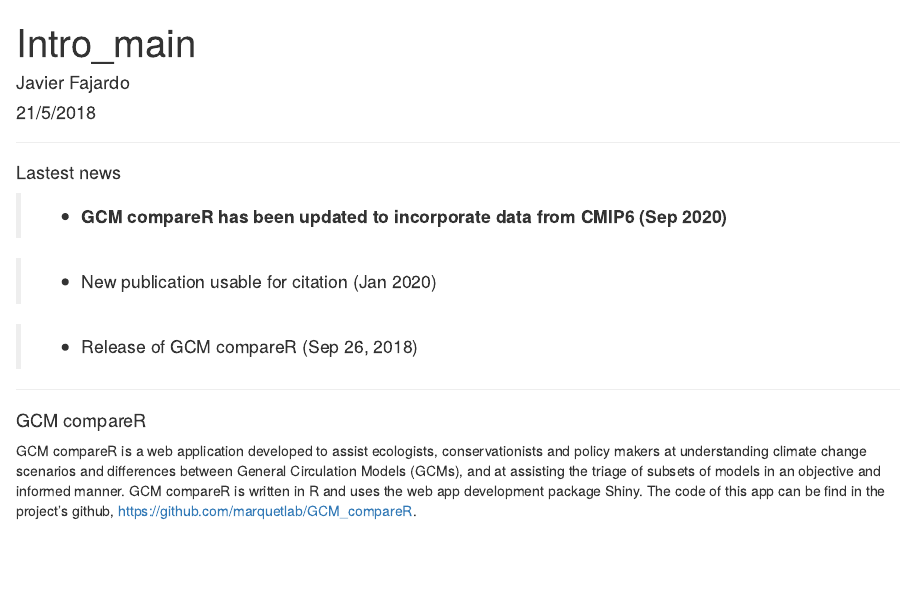
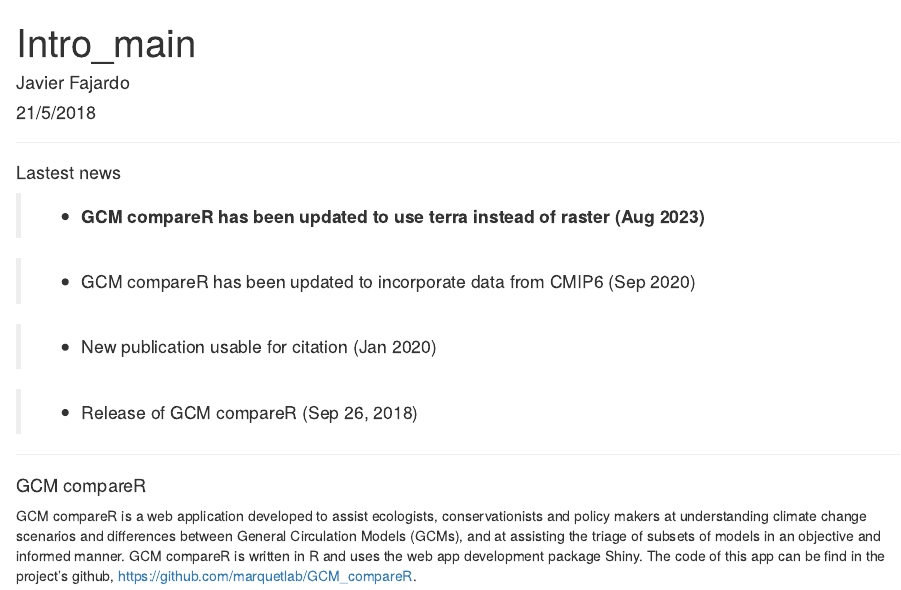
Before and after one commit to derek-corcoran-barrios/GCM_compareR_AWS_CMIP6_2023, an R Markdown document (Rmd/intro_main.Rmd): the page in a window 1100 px wide, from its top. Rendered offline with R 4.5, knitr and Pandoc, with nearby package versions; drawn as R Markdown's standard HTML page in place of the format the file asks for.

Commit message:
Added the terra news to intro main and small correct of terra::ext instead of raster::extent in the script

```diff
--- a/Rmd/intro_main.Rmd
+++ b/Rmd/intro_main.Rmd
@@ -11,7 +11,9 @@
 
 #### Lastest news
 
-> - **GCM compareR has been updated to incorporate data from CMIP6 (Sep 2020)**
+> - **GCM compareR has been updated to use terra instead of raster (Aug 2023)**
+
+> - GCM compareR has been updated to incorporate data from CMIP6 (Sep 2020)
 
 > - New publication usable for citation (Jan 2020)
 
--- a/server.R
+++ b/server.R
@@ -981,7 +981,7 @@
                      terra::subset(c(rvs$bio_vars_x2, rvs$bio_vars_y2))
 
                    rvs$clim_baseline <- rvs$clim_baseline %>%
-                     terra::crop(extent(rvs$clim_vars[[1]])) %>%
+                     terra::crop(terra::ext(rvs$clim_vars[[1]])) %>%
                      terra::mask(rvs$clim_vars[[1]][[1]])
 
                    # Divide by 10 certain variables - not necessary in WC2.0
```
